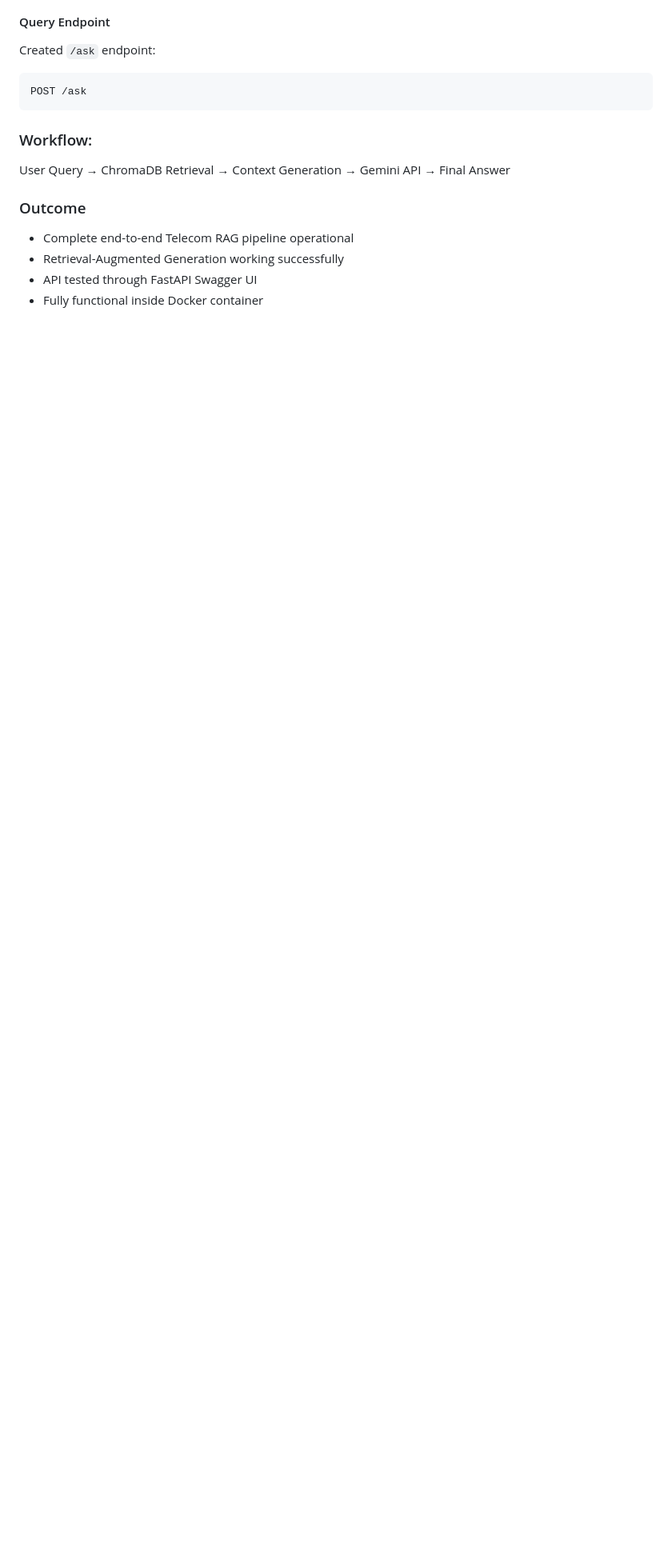
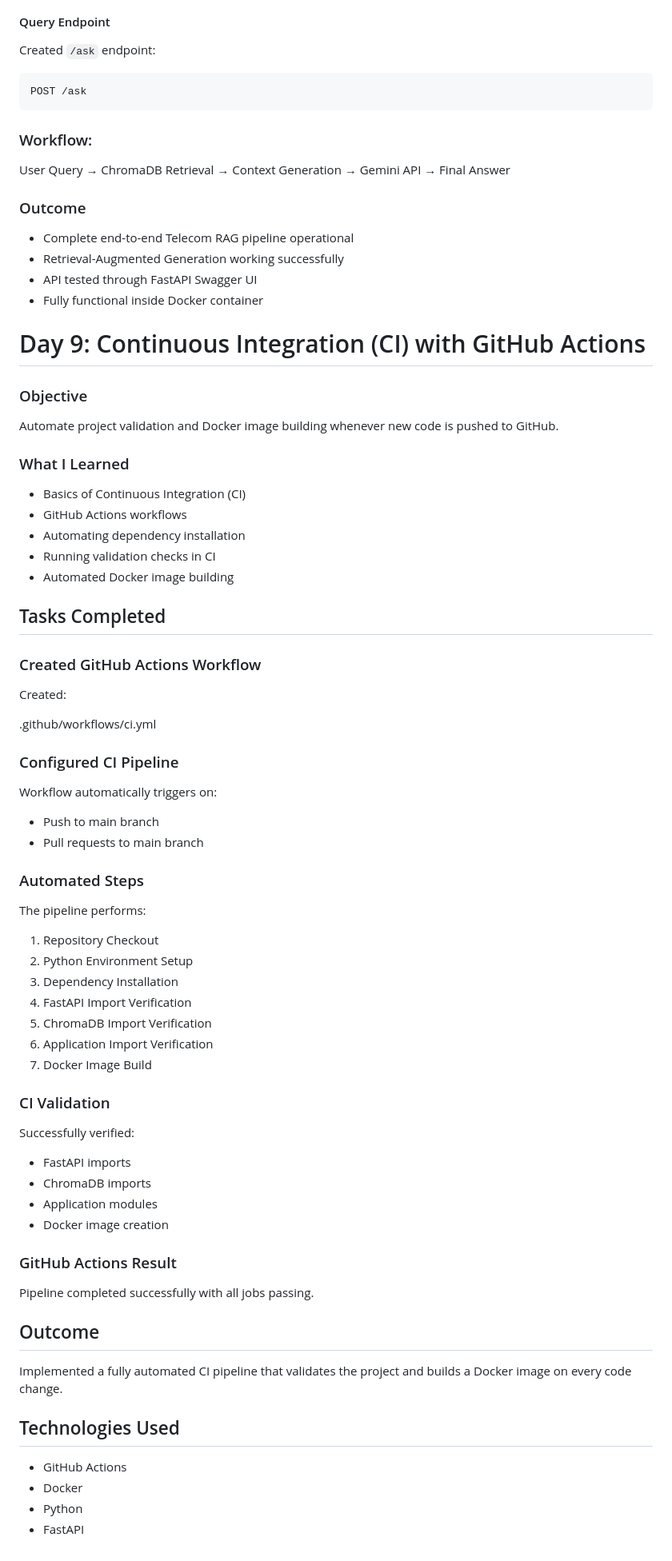
Before and after one commit to Manasv-i/telecom-rag-project, a Markdown page: README.md, the part around one of its changes. Shown at 80% size. Drawn GitHub-style; blank space fills up the shorter version.

```diff
--- a/README.md
+++ b/README.md
@@ -204,3 +204,66 @@ User Query
 * Retrieval-Augmented Generation working successfully
 * API tested through FastAPI Swagger UI
 * Fully functional inside Docker container
+
+# Day 9: Continuous Integration (CI) with GitHub Actions
+
+### Objective
+Automate project validation and Docker image building whenever new code is pushed to GitHub.
+
+### What I Learned
+- Basics of Continuous Integration (CI)
+- GitHub Actions workflows
+- Automating dependency installation
+- Running validation checks in CI
+- Automated Docker image building
+
+## Tasks Completed
+
+### Created GitHub Actions Workflow
+
+Created:
+
+.github/workflows/ci.yml
+
+### Configured CI Pipeline
+
+Workflow automatically triggers on:
+
+- Push to main branch
+- Pull requests to main branch
+
+### Automated Steps
+
+The pipeline performs:
+
+1. Repository Checkout
+2. Python Environment Setup
+3. Dependency Installation
+4. FastAPI Import Verification
+5. ChromaDB Import Verification
+6. Application Import Verification
+7. Docker Image Build
+
+### CI Validation
+
+Successfully verified:
+
+- FastAPI imports
+- ChromaDB imports
+- Application modules
+- Docker image creation
+
+### GitHub Actions Result
+
+Pipeline completed successfully with all jobs passing.
+
+## Outcome
+
+Implemented a fully automated CI pipeline that validates the project and builds a Docker image on every code change.
+
+## Technologies Used
+
+- GitHub Actions
+- Docker
+- Python
+- FastAPI
```
Also changed, not shown: other parts of README.md (+11 -11 lines).
